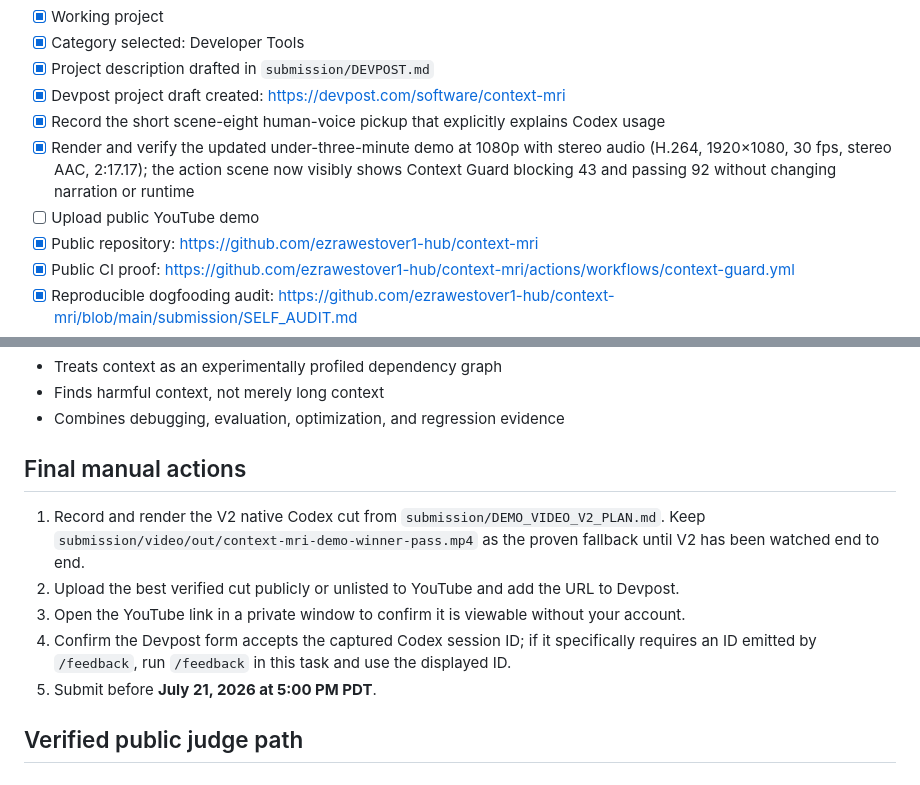
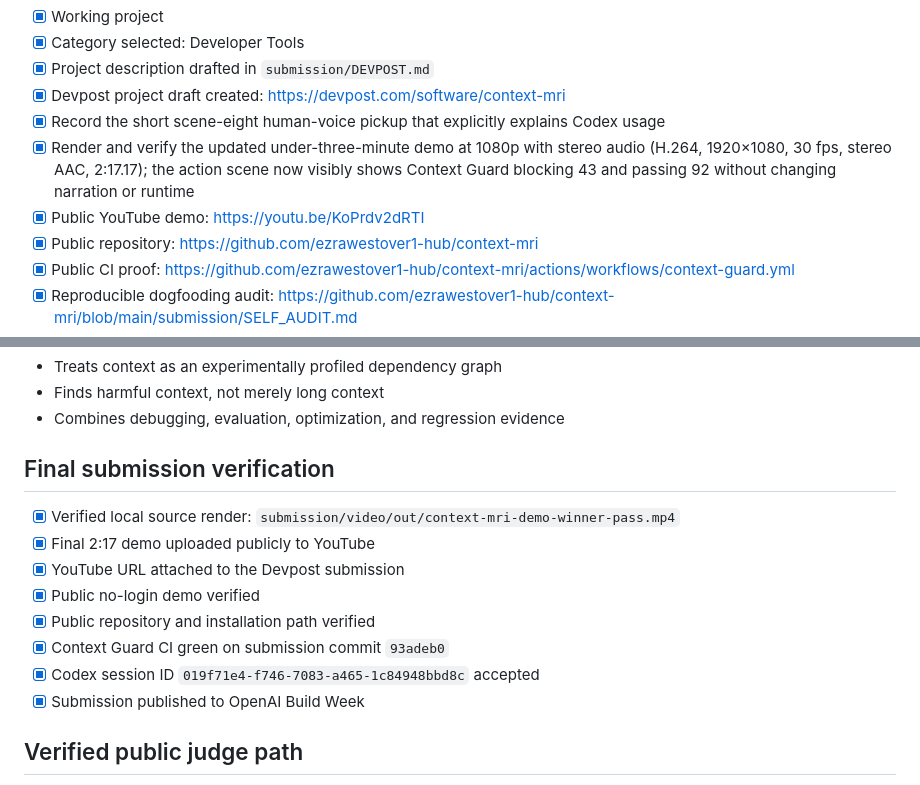
Before and after one commit to ezrawestover1-hub/context-mri, a Markdown page: submission/JUDGE_CHECKLIST.md, 2 parts joined by grey strips. GitHub-like rendering.

Commit message:
docs: finalize submission verification checklist

```diff
--- a/submission/JUDGE_CHECKLIST.md
+++ b/submission/JUDGE_CHECKLIST.md
@@ -8,7 +8,7 @@
 - [x] Devpost project draft created: https://devpost.com/software/context-mri
 - [x] Record the short scene-eight human-voice pickup that explicitly explains Codex usage
 - [x] Render and verify the updated under-three-minute demo at 1080p with stereo audio (H.264, 1920×1080, 30 fps, stereo AAC, 2:17.17); the action scene now visibly shows Context Guard blocking 43 and passing 92 without changing narration or runtime
-- [ ] Upload public YouTube demo
+- [x] Public YouTube demo: https://youtu.be/KoPrdv2dRTI
 - [x] Public repository: https://github.com/ezrawestover1-hub/context-mri
 - [x] Public CI proof: https://github.com/ezrawestover1-hub/context-mri/actions/workflows/context-guard.yml
 - [x] Reproducible dogfooding audit: https://github.com/ezrawestover1-hub/context-mri/blob/main/submission/SELF_AUDIT.md
@@ -68,13 +68,16 @@
 - Finds harmful context, not merely long context
 - Combines debugging, evaluation, optimization, and regression evidence
 
-## Final manual actions
+## Final submission verification
 
-1. Record and render the V2 native Codex cut from `submission/DEMO_VIDEO_V2_PLAN.md`. Keep `submission/video/out/context-mri-demo-winner-pass.mp4` as the proven fallback until V2 has been watched end to end.
-2. Upload the best verified cut publicly or unlisted to YouTube and add the URL to Devpost.
-3. Open the YouTube link in a private window to confirm it is viewable without your account.
-4. Confirm the Devpost form accepts the captured Codex session ID; if it specifically requires an ID emitted by `/feedback`, run `/feedback` in this task and use the displayed ID.
-5. Submit before **July 21, 2026 at 5:00 PM PDT**.
+- [x] Verified local source render: `submission/video/out/context-mri-demo-winner-pass.mp4`
+- [x] Final 2:17 demo uploaded publicly to YouTube
+- [x] YouTube URL attached to the Devpost submission
+- [x] Public no-login demo verified
+- [x] Public repository and installation path verified
+- [x] Context Guard CI green on submission commit `93adeb0`
+- [x] Codex session ID `019f71e4-f746-7083-a465-1c84948bbd8c` accepted
+- [x] Submission published to OpenAI Build Week
 
 ## Verified public judge path
 
```
